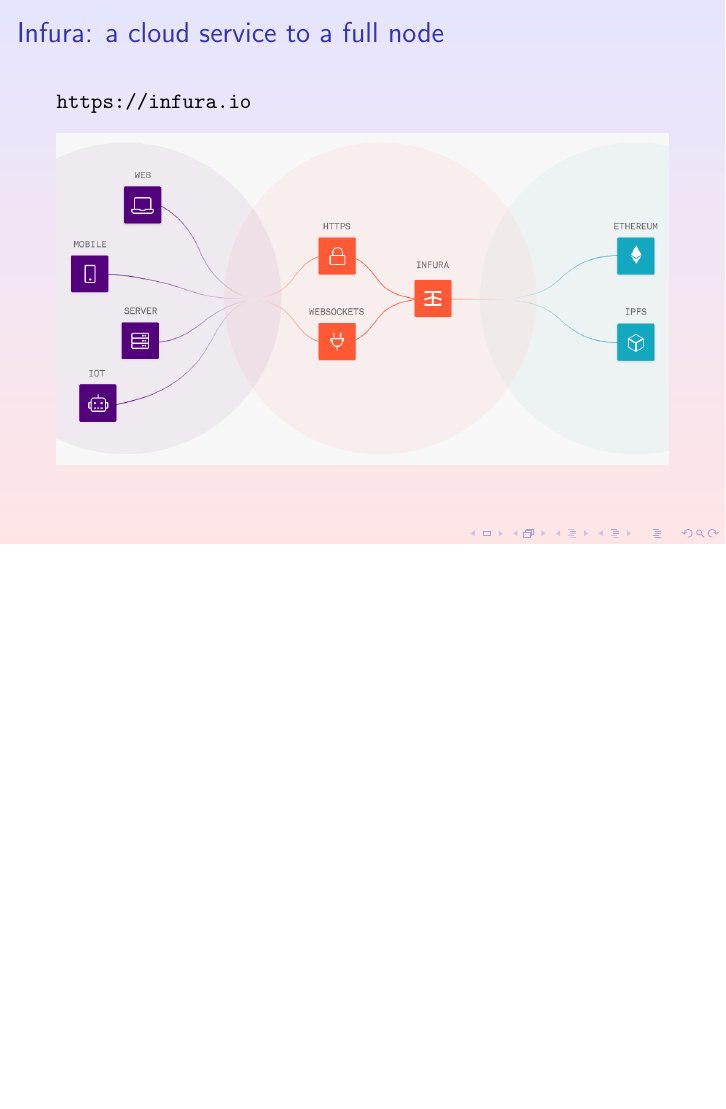
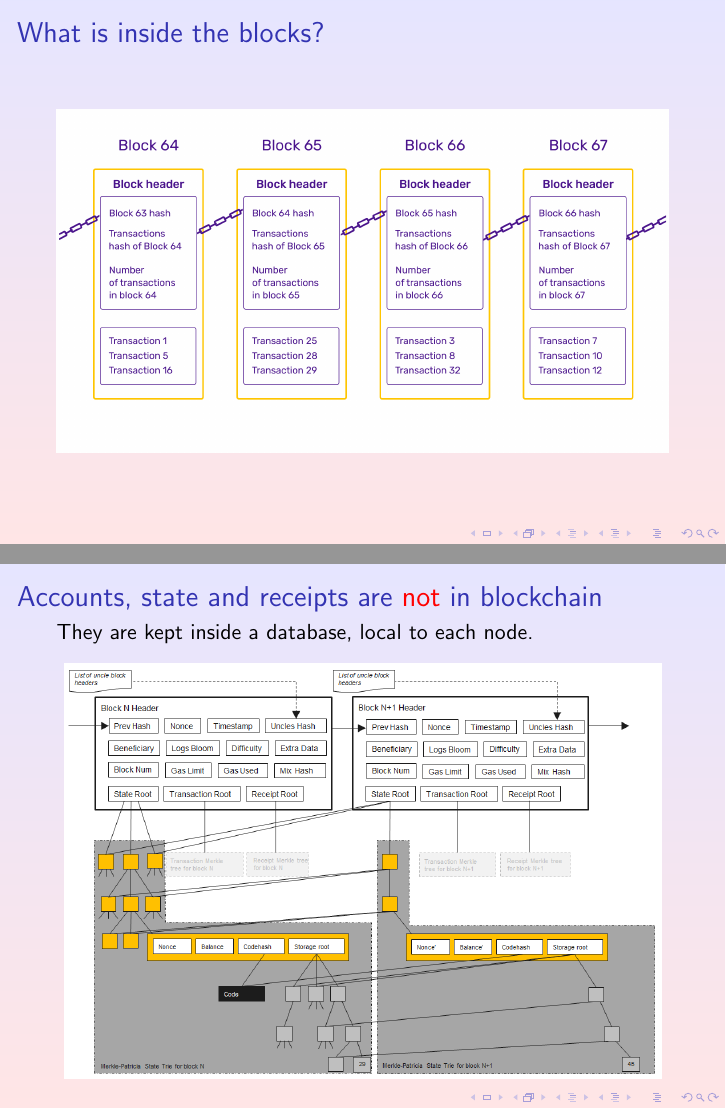
Before and after one commit to spoto/blockchain-course, LaTeX slides (Basics/Basics.tex): page 26 of 32 before the commit and pages 25 and 26 of 33 after it, the two joined at a grey line, the shorter picture padded with empty space. Compiled offline with pdfLaTeX; a LaTeX package or settings file that is missing is left out.

Commit message:
Clarified what is inside the blockchain

```diff
--- a/Basics/Basics.tex
+++ b/Basics/Basics.tex
@@ -316,6 +308,24 @@
 
 \end{frame}
 
+\begin{frame}\frametitle{What is inside the blocks?}
+
+  \begin{center}
+    \includegraphics[width=\textwidth,clip=false]{pictures/inside-blocks.jpg}
+  \end{center}
+
+\end{frame}
+
+\begin{frame}\frametitle{Accounts, state and receipts are \alert{not} in blockchain}
+
+  They are kept inside a database, local to each node.
+
+  \begin{center}
+    \includegraphics[scale=0.38,clip=false]{pictures/accounts-state-receipts.png}
+  \end{center}
+
+\end{frame}
+
 \begin{frame}\frametitle{Infura: a cloud service to a full node}
 
   \url{https://infura.io}
```
Also changed, not shown: pictures/accounts-state-receipts.png (added), pictures/inside-blocks.jpg (added), Basics/Basics.tex (8 more changed lines).
